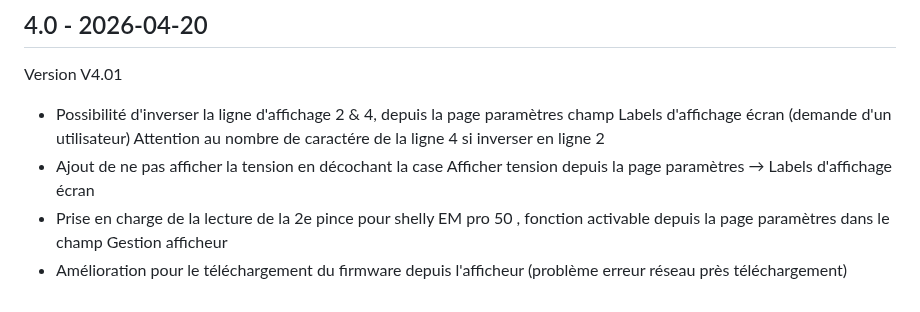
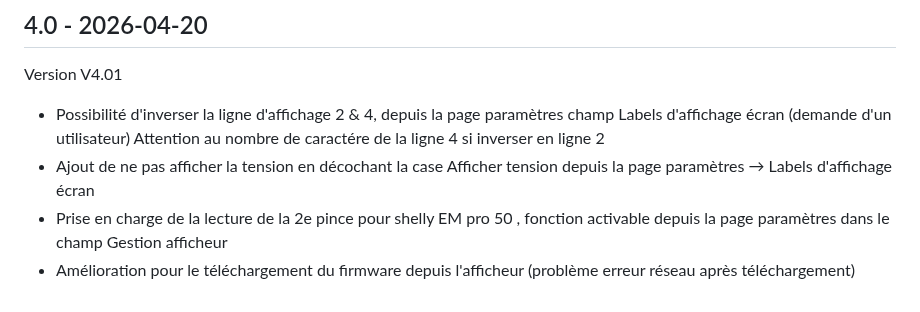
Before and after one commit to loustic03/Afficheur-routeur, a Markdown page: docs/changelog.md, the part around the change. Drawn GitHub-style.

```diff
--- a/docs/changelog.md
+++ b/docs/changelog.md
@@ -191,4 +191,4 @@ Version V4.01
 Attention au nombre de caractére de la ligne 4 si inverser en ligne 2
 - Ajout de ne pas afficher la tension en décochant la case Afficher tension depuis la page paramètres → Labels d'affichage écran
 - Prise en charge de la lecture de la 2e pince pour shelly EM pro 50 , fonction activable depuis la page paramètres dans le champ Gestion afficheur
-- Amélioration pour le téléchargement du firmware depuis l'afficheur (problème erreur réseau près téléchargement)
+- Amélioration pour le téléchargement du firmware depuis l'afficheur (problème erreur réseau après téléchargement)
```
